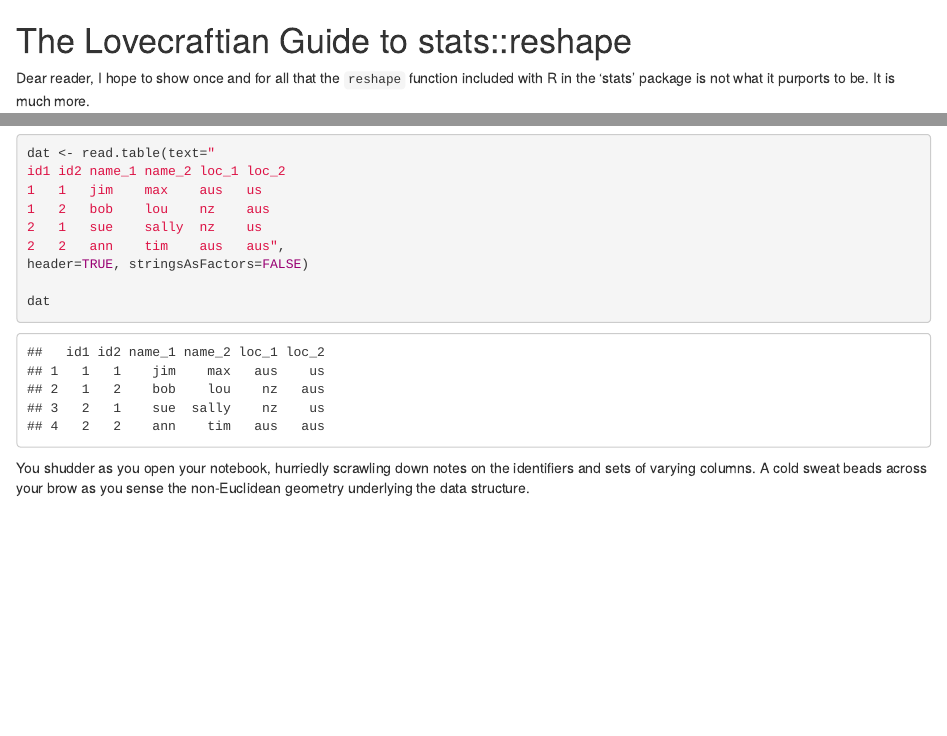
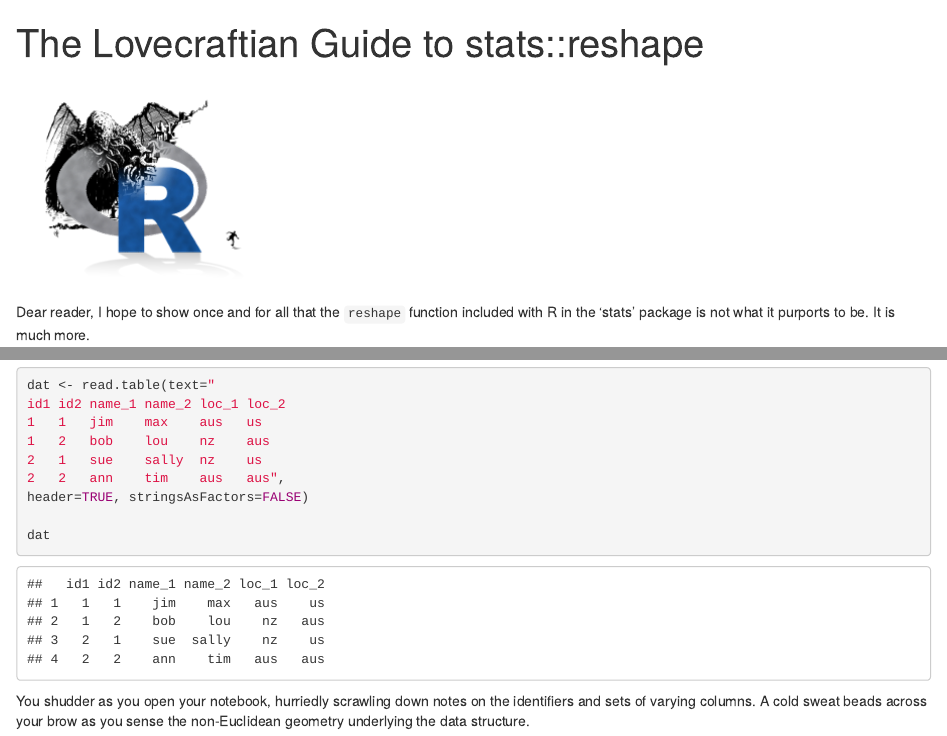
Before and after one commit to thelatemail/stats_reshape, an R Markdown document (README.Rmd): the page in a window 1100 px wide, from its top, and a second part further down, joined at a grey line. Rendered offline with R 4.5, knitr and Pandoc, with nearby package versions.

Commit message:
added title section
added title and a nice little image, along with source xcf file for image

````diff
--- a/README.Rmd
+++ b/README.Rmd
@@ -1,8 +1,17 @@
+---
+title: "The Lovecraftian Guide to stats::reshape"
+output:
+  html_document:
+    self_contained: no
+---
+
 ```{r set-options, echo=FALSE, cache=FALSE}
 options(width = 120)
 ```
 
-# The Lovecraftian Guide to stats::reshape
+```{r pressure, echo=FALSE, out.width = 251}
+knitr::include_graphics("cthulu_r.png")
+```
 
 Dear reader, I hope to show once and for all that the `reshape` function included with R in the 'stats' package is not what it purports to be. It is much more.
 
````
Also changed, not shown: README.md, cthulu_r.png (added), 1 other file.
